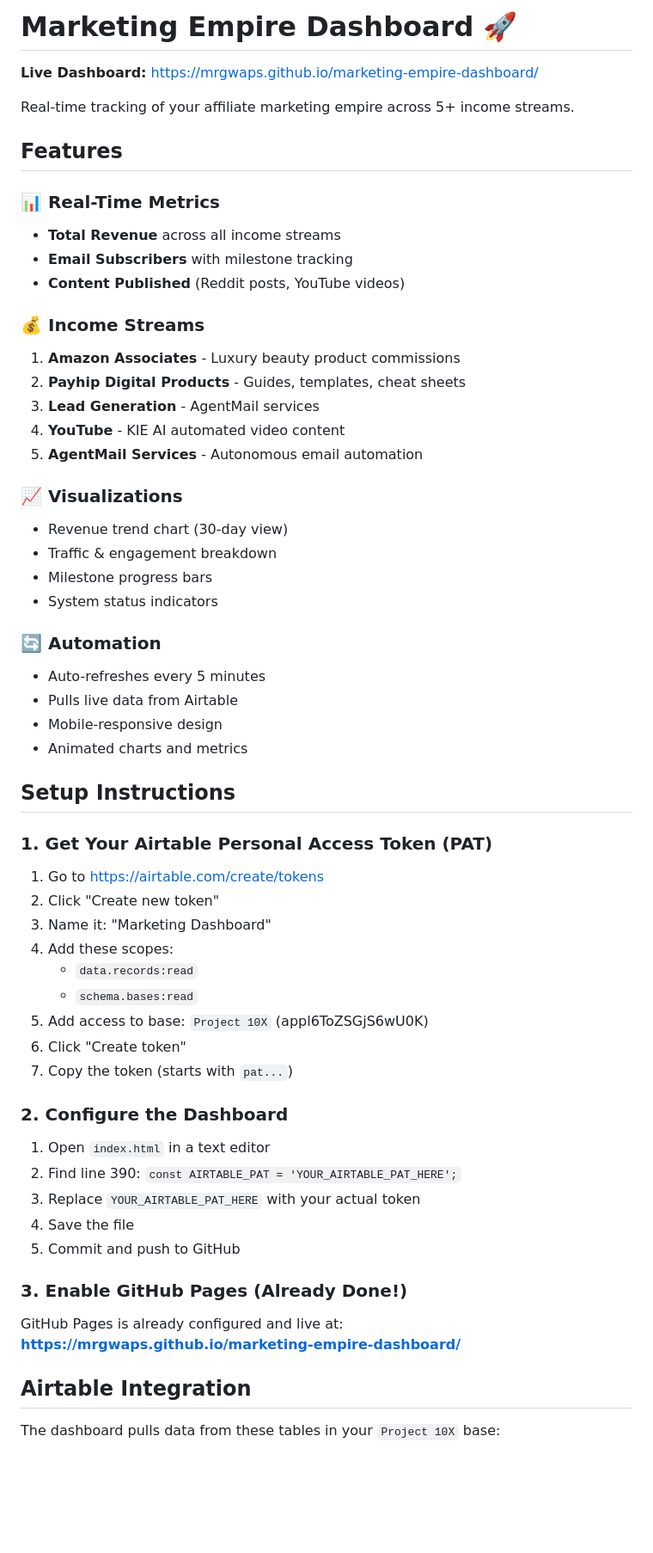
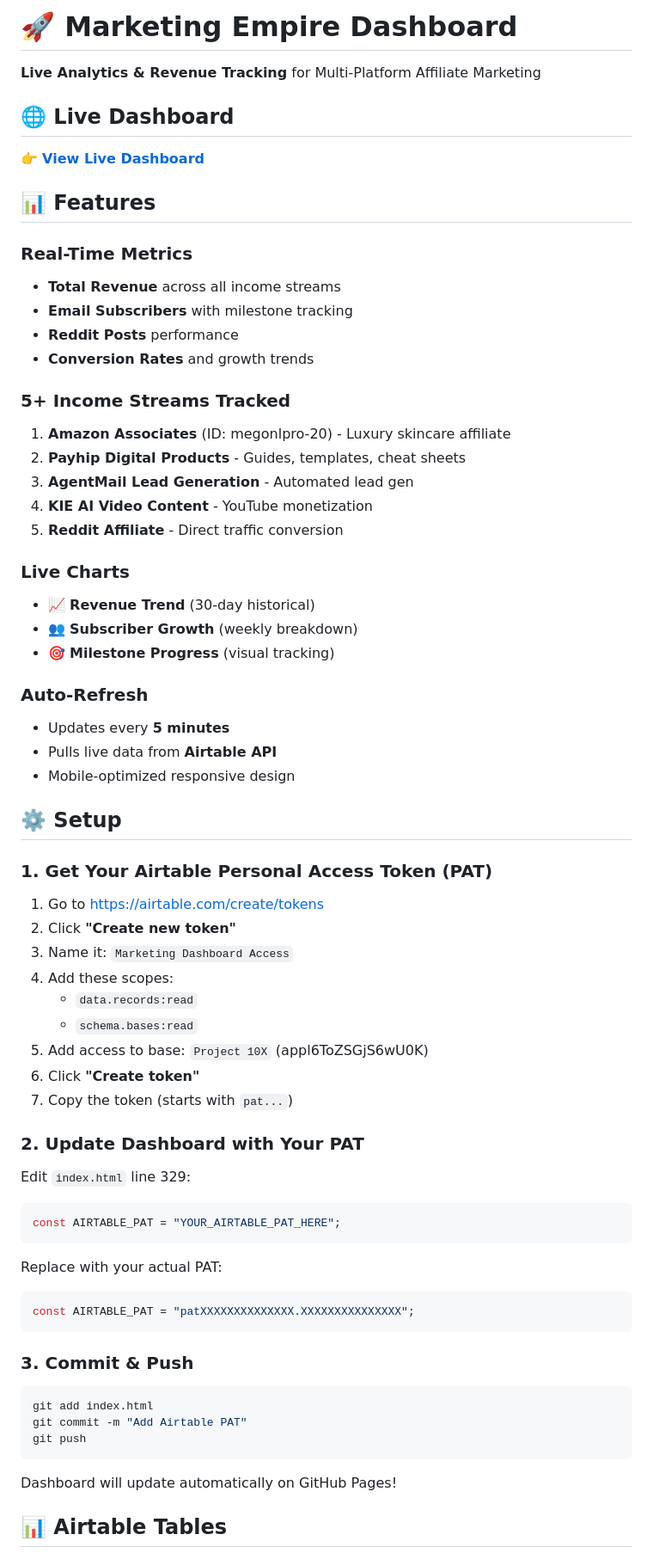
Before and after one commit to Mrgwaps/marketing-empire-dashboard, a Markdown page: README.md, the part around one of its changes. Shown at 86% size. GitHub-like rendering; blank space fills up the shorter version.

````diff
--- a/README.md
+++ b/README.md
@@ -1,63 +1,69 @@
-# Marketing Empire Dashboard 🚀
+# 🚀 Marketing Empire Dashboard
 
-**Live Dashboard:** https://mrgwaps.github.io/marketing-empire-dashboard/
+**Live Analytics & Revenue Tracking** for Multi-Platform Affiliate Marketing
 
-Real-time tracking of your affiliate marketing empire across 5+ income streams.
+## 🌐 Live Dashboard
+👉 **[View Live Dashboard](https://mrgwaps.github.io/marketing-empire-dashboard/)**
 
-## Features
+## 📊 Features
 
-### 📊 Real-Time Metrics
+### Real-Time Metrics
 - **Total Revenue** across all income streams
 - **Email Subscribers** with milestone tracking
-- **Content Published** (Reddit posts, YouTube videos)
+- **Reddit Posts** performance
+- **Conversion Rates** and growth trends
 
-### 💰 Income Streams
-1. **Amazon Associates** - Luxury beauty product commissions
+### 5+ Income Streams Tracked
+1. **Amazon Associates** (ID: megonlpro-20) - Luxury skincare affiliate
 2. **Payhip Digital Products** - Guides, templates, cheat sheets
-3. **Lead Generation** - AgentMail services
-4. **YouTube** - KIE AI automated video content
-5. **AgentMail Services** - Autonomous email automation
+3. **AgentMail Lead Generation** - Automated lead gen
+4. **KIE AI Video Content** - YouTube monetization
+5. **Reddit Affiliate** - Direct traffic conversion
 
-### 📈 Visualizations
-- Revenue trend chart (30-day view)
-- Traffic & engagement breakdown
-- Milestone progress bars
-- System status indicators
+### Live Charts
+- 📈 **Revenue Trend** (30-day historical)
+- 👥 **Subscriber Growth** (weekly breakdown)
+- 🎯 **Milestone Progress** (visual tracking)
 
-### 🔄 Automation
-- Auto-refreshes every 5 minutes
-- Pulls live data from Airtable
-- Mobile-responsive design
-- Animated charts and metrics
+### Auto-Refresh
+- Updates every **5 minutes**
+- Pulls live data from **Airtable API**
+- Mobile-optimized responsive design
 
-## Setup Instructions
+## ⚙️ Setup
 
 ### 1. Get Your Airtable Personal Access Token (PAT)
 
 1. Go to https://airtable.com/create/tokens
-2. Click "Create new token"
-3. Name it: "Marketing Dashboard"
+2. Click **"Create new token"**
+3. Name it: `Marketing Dashboard Access`
 4. Add these scopes:
    - `data.records:read`
    - `schema.bases:read`
 5. Add access to base: `Project 10X` (appl6ToZSGjS6wU0K)
-6. Click "Create token"
+6. Click **"Create token"**
 7. Copy the token (starts with `pat...`)
 
-### 2. Configure the Dashboard
+### 2. Update Dashboard with Your PAT
 
-1. Open `index.html` in a text editor
-2. Find line 390: `const AIRTABLE_PAT = 'YOUR_AIRTABLE_PAT_HERE';`
-3. Replace `YOUR_AIRTABLE_PAT_HERE` with your actual token
-4. Save the file
-5. Commit and push to GitHub
+Edit `index.html` line 329:
+```javascript
+const AIRTABLE_PAT = "YOUR_AIRTABLE_PAT_HERE";
+```
+Replace with your actual PAT:
+```javascript
+const AIRTABLE_PAT = "patXXXXXXXXXXXXXX.XXXXXXXXXXXXXXX";
+```
 
-### 3. Enable GitHub Pages (Already Done!)
+### 3. Commit & Push
 
-GitHub Pages is already configured and live at:
-**https://mrgwaps.github.io/marketing-empire-dashboard/**
+```bash
+git add index.html
+git commit -m "Add Airtable PAT"
+git push
+```
 
-## Airtable Integration
+Dashboard will update automatically on GitHub Pages!
 
-The dashboard pulls data from these tables in your `Project 10X` base:
+## 📊 Airtable Tables
 
````
Also changed, not shown: other parts of README.md (+39 -43 lines).
